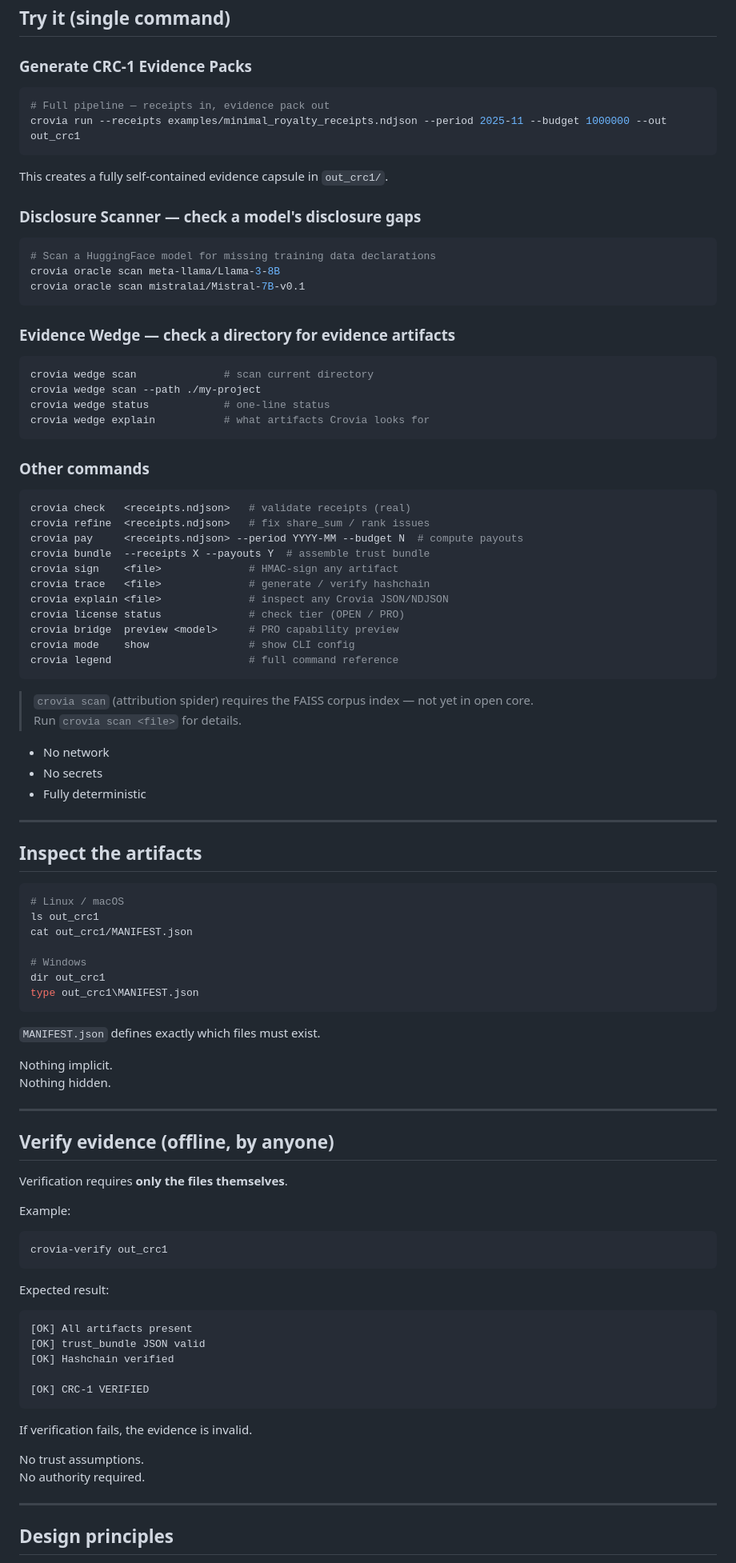
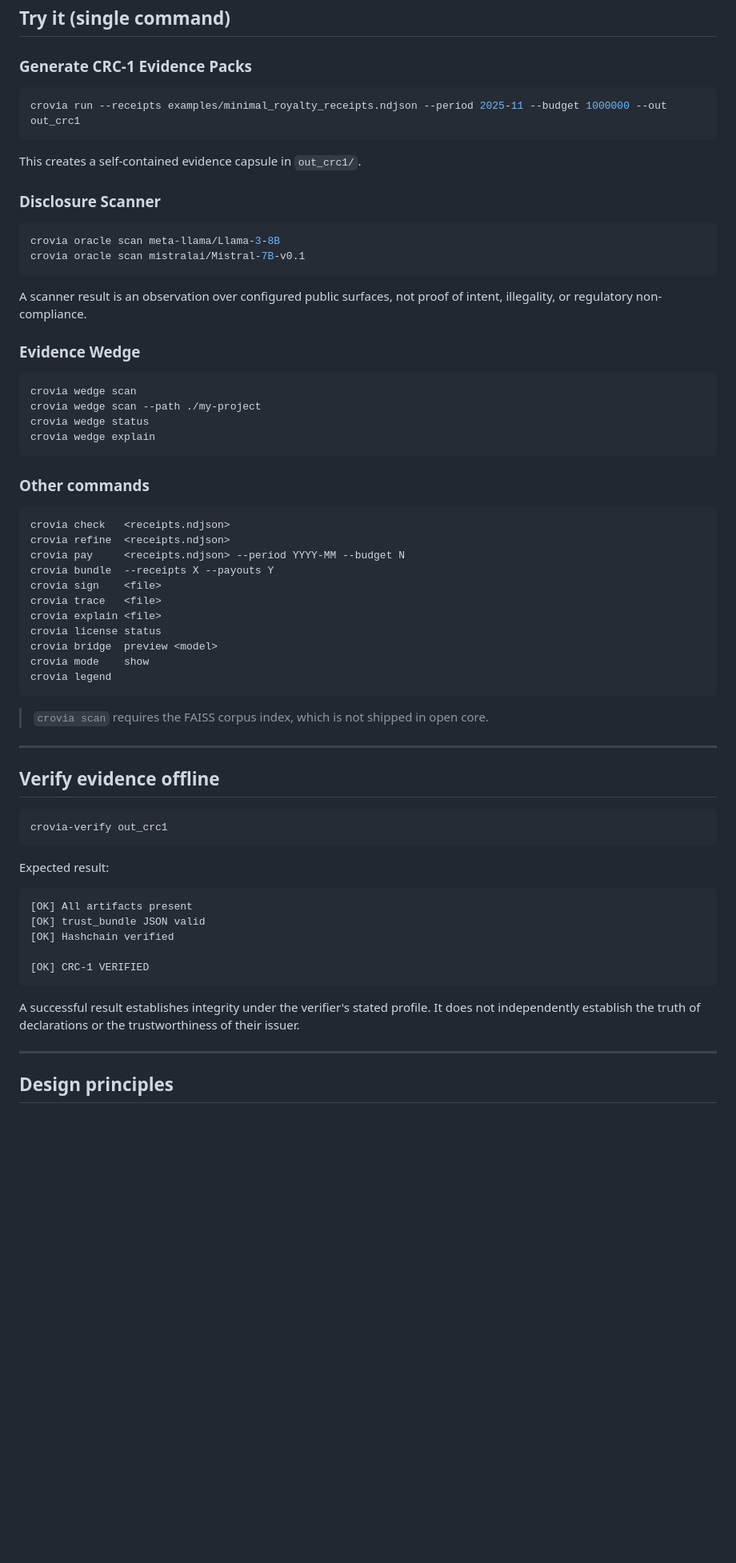
Before and after one commit to croviatrust/crovia-core-engine, a Markdown page: README.md, the part around one of its changes. Shown at 80% size. Rendered like a GitHub page; blank space fills up the shorter version.

Commit message:
docs: sharpen public trust and verification boundaries

````diff
--- a/README.md
+++ b/README.md
@@ -73,78 +74,50 @@ All files are **offline-verifiable**.
 ### Generate CRC-1 Evidence Packs
 
 ```bash
-# Full pipeline — receipts in, evidence pack out
 crovia run --receipts examples/minimal_royalty_receipts.ndjson --period 2025-11 --budget 1000000 --out out_crc1
 ```
 
-This creates a fully self-contained evidence capsule in `out_crc1/`.
+This creates a self-contained evidence capsule in `out_crc1/`.
 
-### Disclosure Scanner — check a model's disclosure gaps
+### Disclosure Scanner
 
 ```bash
-# Scan a HuggingFace model for missing training data declarations
 crovia oracle scan meta-llama/Llama-3-8B
 crovia oracle scan mistralai/Mistral-7B-v0.1
 ```
 
-### Evidence Wedge — check a directory for evidence artifacts
+A scanner result is an observation over configured public surfaces, not proof of intent, illegality, or regulatory non-compliance.
+
+### Evidence Wedge
 
 ```bash
-crovia wedge scan              # scan current directory
+crovia wedge scan
 crovia wedge scan --path ./my-project
-crovia wedge status            # one-line status
-crovia wedge explain           # what artifacts Crovia looks for
+crovia wedge status
+crovia wedge explain
 ```
 
 ### Other commands
 
 ```bash
-crovia check   <receipts.ndjson>   # validate receipts (real)
-crovia refine  <receipts.ndjson>   # fix share_sum / rank issues
-crovia pay     <receipts.ndjson> --period YYYY-MM --budget N  # compute payouts
-crovia bundle  --receipts X --payouts Y  # assemble trust bundle
-crovia sign    <file>              # HMAC-sign any artifact
-crovia trace   <file>              # generate / verify hashchain
-crovia explain <file>              # inspect any Crovia JSON/NDJSON
-crovia license status              # check tier (OPEN / PRO)
-crovia bridge  preview <model>     # PRO capability preview
-crovia mode    show                # show CLI config
-crovia legend                      # full command reference
+crovia check   <receipts.ndjson>
+crovia refine  <receipts.ndjson>
+crovia pay     <receipts.ndjson> --period YYYY-MM --budget N
+crovia bundle  --receipts X --payouts Y
+crovia sign    <file>
+crovia trace   <file>
+crovia explain <file>
+crovia license status
+crovia bridge  preview <model>
+crovia mode    show
+crovia legend
 ```
 
-> `crovia scan` (attribution spider) requires the FAISS corpus index — not yet in open core.
-> Run `crovia scan <file>` for details.
-
-- No network
-- No secrets
-- Fully deterministic
+> `crovia scan` requires the FAISS corpus index, which is not shipped in open core.
 
 ---
 
-## Inspect the artifacts
-
-```bash
-# Linux / macOS
-ls out_crc1
-cat out_crc1/MANIFEST.json
-
-# Windows
-dir out_crc1
-type out_crc1\MANIFEST.json
-```
-
-`MANIFEST.json` defines exactly which files must exist.
-
-Nothing implicit.
-Nothing hidden.
-
----
-
-## Verify evidence (offline, by anyone)
-
-Verification requires **only the files themselves**.
-
-Example:
+## Verify evidence offline
 
 ```bash
 crovia-verify out_crc1
@@ -152,7 +125,7 @@ crovia-verify out_crc1
 
 Expected result:
 
-```
+```text
 [OK] All artifacts present
 [OK] trust_bundle JSON valid
 [OK] Hashchain verified
@@ -160,10 +133,7 @@ Expected result:
 [OK] CRC-1 VERIFIED
 ```
 
-If verification fails, the evidence is invalid.
-
-No trust assumptions.
-No authority required.
+A successful result establishes integrity under the verifier's stated profile. It does not independently establish the truth of declarations or the trustworthiness of their issuer.
 
 ---
 
````
Also changed, not shown: other parts of README.md (+7 -21 lines).
